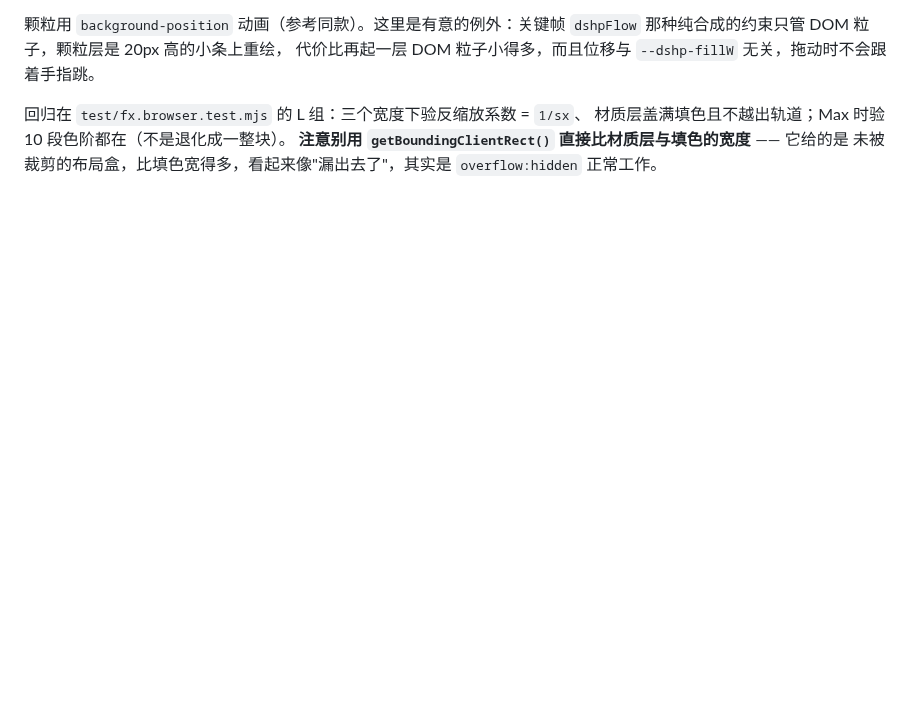
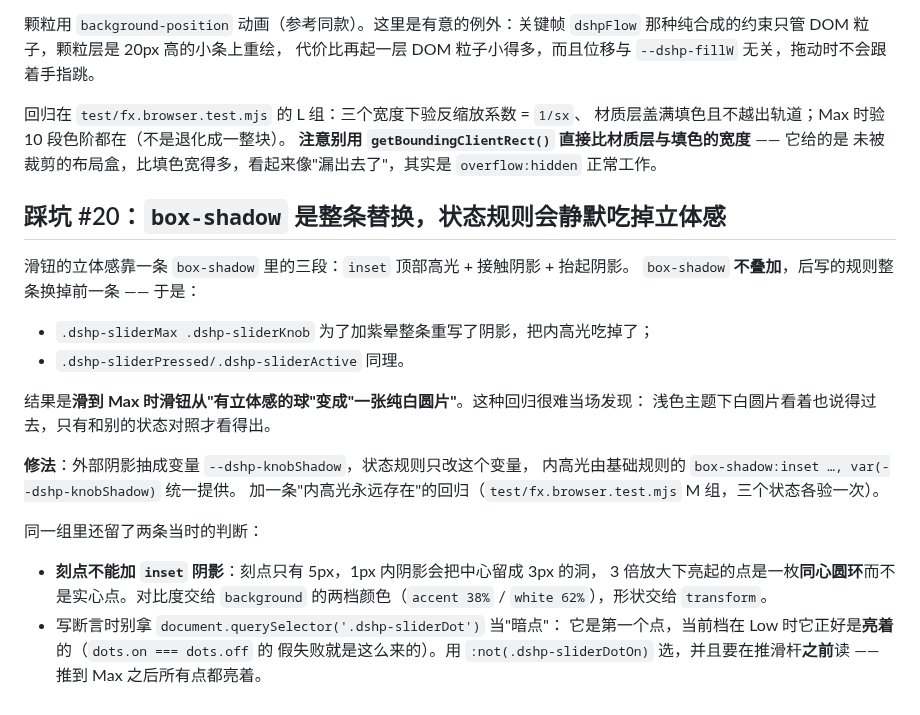
Before and after one commit to hiocobueno653-pixel/dsh-ui-polish, a Markdown page: docs/development-notes.md, the part around the change. GitHub-like rendering; blank space fills up the shorter version.

```diff
--- a/docs/development-notes.md
+++ b/docs/development-notes.md
@@ -621,3 +621,28 @@ lostpointercapture，守卫让它空转、不重复续窗（fx J-4 测的就是
 材质层盖满填色且不越出轨道；Max 时验 10 段色阶都在（不是退化成一整块）。
 **注意别用 `getBoundingClientRect()` 直接比材质层与填色的宽度** —— 它给的是
 未被裁剪的布局盒，比填色宽得多，看起来像"漏出去了"，其实是 `overflow:hidden` 正常工作。
+
+## 踩坑 #20：`box-shadow` 是整条替换，状态规则会静默吃掉立体感
+
+滑钮的立体感靠一条 `box-shadow` 里的三段：`inset` 顶部高光 + 接触阴影 + 抬起阴影。
+`box-shadow` **不叠加**，后写的规则整条换掉前一条 —— 于是：
+
+- `.dshp-sliderMax .dshp-sliderKnob` 为了加紫晕整条重写了阴影，把内高光吃掉了；
+- `.dshp-sliderPressed/.dshp-sliderActive` 同理。
+
+结果是**滑到 Max 时滑钮从"有立体感的球"变成"一张纯白圆片"**。这种回归很难当场发现：
+浅色主题下白圆片看着也说得过去，只有和别的状态对照才看得出。
+
+**修法**：外部阴影抽成变量 `--dshp-knobShadow`，状态规则只改这个变量，
+内高光由基础规则的 `box-shadow:inset …, var(--dshp-knobShadow)` 统一提供。
+加一条"内高光永远存在"的回归（`test/fx.browser.test.mjs` M 组，三个状态各验一次）。
+
+同一组里还留了两条当时的判断：
+
+- **刻点不能加 `inset` 阴影**：刻点只有 5px，1px 内阴影会把中心留成 3px 的洞，
+  3 倍放大下亮起的点是一枚**同心圆环**而不是实心点。对比度交给 `background`
+  的两档颜色（`accent 38%` / `white 62%`），形状交给 `transform`。
+- 写断言时别拿 `document.querySelector('.dshp-sliderDot')` 当"暗点"：
+  它是第一个点，当前档在 Low 时它正好是**亮着**的（`dots.on === dots.off` 的
+  假失败就是这么来的）。用 `:not(.dshp-sliderDotOn)` 选，并且要在推滑杆**之前**读 ——
+  推到 Max 之后所有点都亮着。
```
Also changed, not shown: assets/slider-demo.png, 2 other files.
